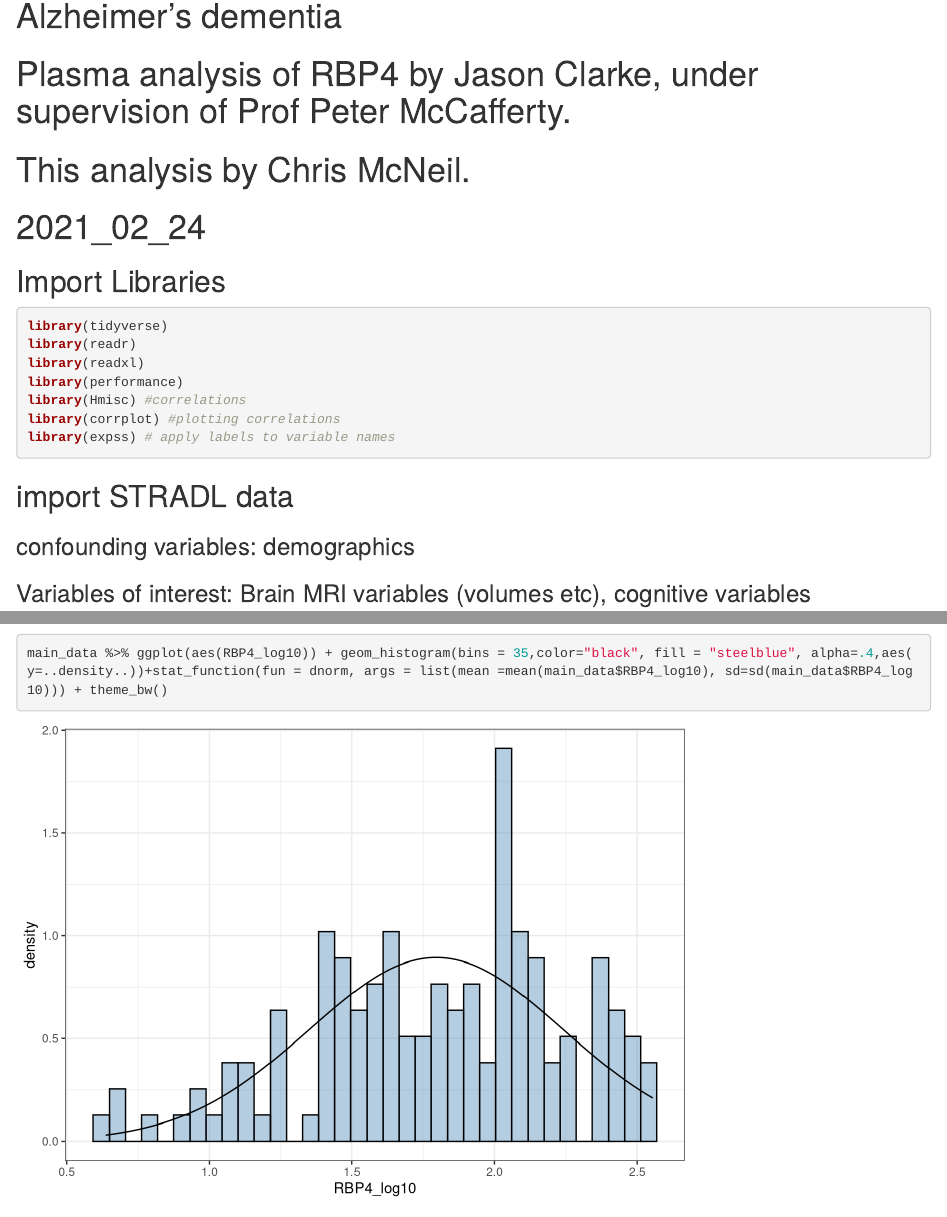
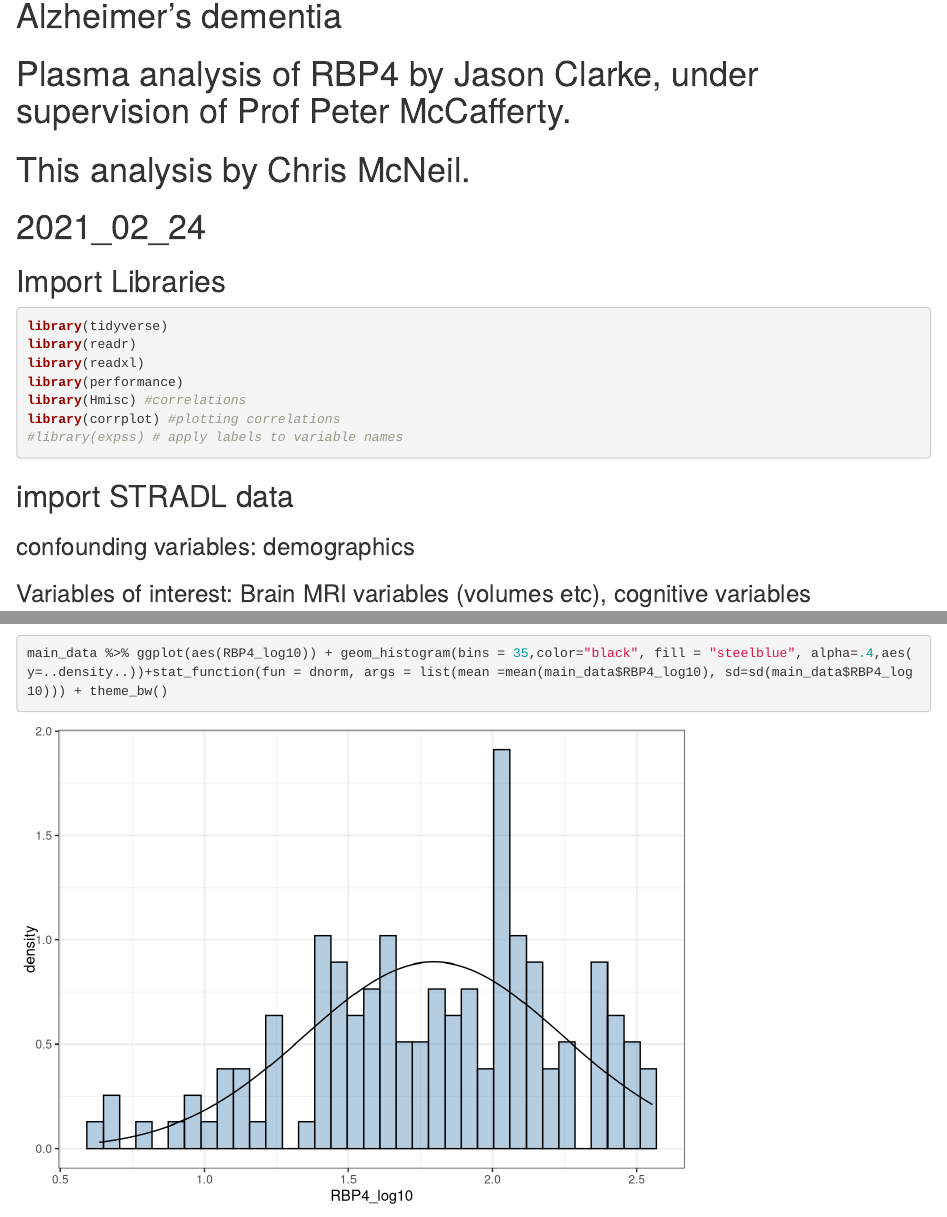
Before and after one commit to drchrismcneil/RBP4_STRADL, an R Markdown document (NB_RBP4_STRADL.rmd): the page in a window 1100 px wide, from 280 px down, and a second part further down, joined at a grey line. Rendered offline with R 4.5, knitr and Pandoc, with nearby package versions; some code elsewhere in the file could not run offline.

Commit message:
2nd commit

````diff
--- a/NB_RBP4_STRADL.rmd
+++ b/NB_RBP4_STRADL.rmd
@@ -21,7 +21,7 @@ library(readxl)
 library(performance)
 library(Hmisc) #correlations
 library(corrplot) #plotting correlations
-library(expss) # apply labels to variable names
+#library(expss) # apply labels to variable names
 ```
 
 ## import STRADL data
@@ -63,7 +63,8 @@ rm(list=setdiff(ls(), "main_data"))
 
 ## change sex character to numeric code (0=female, 1=male)
 ```{r}
-main_data <- main_data %>% mutate(Sex=recode(Sex,("M"=1)))
+main_data <- main_data %>% mutate(Sex, recode(Sex,"M"=1,"F"=2))
+
 ```
 
 
````
